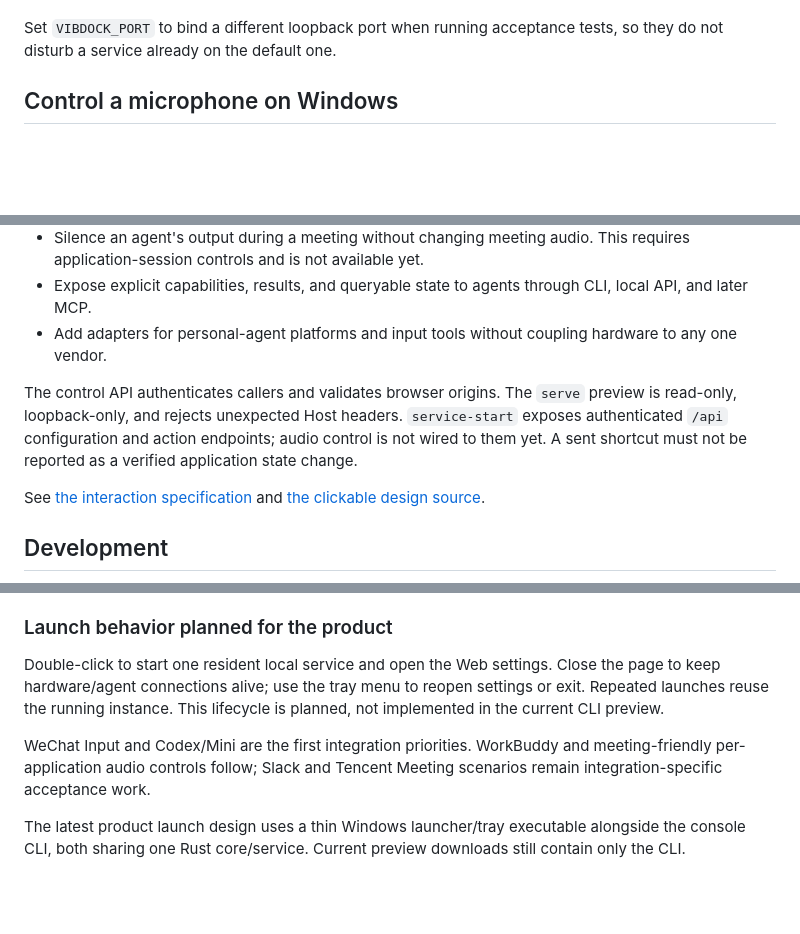
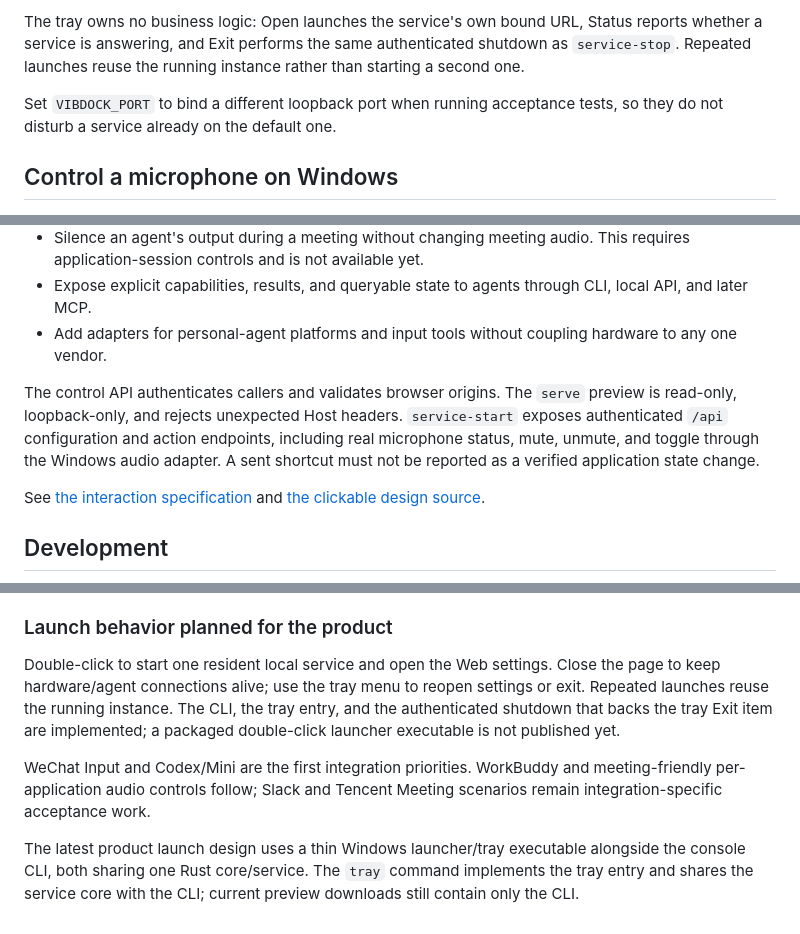
Before and after one commit to loonghao/vibdock, a Markdown page: README.md, 3 parts joined by grey strips. GitHub-like rendering; blank space fills up the shorter version.

```diff
--- a/README.md
+++ b/README.md
@@ -60,3 +72,7 @@ process; the cross-process shutdown signal ships with the launcher entry.
+The tray owns no business logic: Open launches the service's own bound URL,
+Status reports whether a service is answering, and Exit performs the same
+authenticated shutdown as `service-stop`. Repeated launches reuse the running
+instance rather than starting a second one.
 
 Set `VIBDOCK_PORT` to bind a different loopback port when running acceptance
 tests, so they do not disturb a service already on the default one.
@@ -84,7 +100,7 @@ Use `mute`, `unmute`, or `toggle` in place of `status` for individual commands.
 - Expose explicit capabilities, results, and queryable state to agents through CLI, local API, and later MCP.
 - Add adapters for personal-agent platforms and input tools without coupling hardware to any one vendor.
 
-The control API authenticates callers and validates browser origins. The `serve` preview is read-only, loopback-only, and rejects unexpected Host headers. `service-start` exposes authenticated `/api` configuration and action endpoints; audio control is not wired to them yet. A sent shortcut must not be reported as a verified application state change.
+The control API authenticates callers and validates browser origins. The `serve` preview is read-only, loopback-only, and rejects unexpected Host headers. `service-start` exposes authenticated `/api` configuration and action endpoints, including real microphone status, mute, unmute, and toggle through the Windows audio adapter. A sent shortcut must not be reported as a verified application state change.
 
 See [the interaction specification](docs/design/README.md) and [the clickable design source](docs/design/index.html).
 
@@ -107,8 +123,8 @@ With the default GitHub token, bot-created release PRs do not automatically trig
 
 ### Launch behavior planned for the product
 
-Double-click to start one resident local service and open the Web settings. Close the page to keep hardware/agent connections alive; use the tray menu to reopen settings or exit. Repeated launches reuse the running instance. This lifecycle is planned, not implemented in the current CLI preview.
+Double-click to start one resident local service and open the Web settings. Close the page to keep hardware/agent connections alive; use the tray menu to reopen settings or exit. Repeated launches reuse the running instance. The CLI, the tray entry, and the authenticated shutdown that backs the tray Exit item are implemented; a packaged double-click launcher executable is not published yet.
 
 WeChat Input and Codex/Mini are the first integration priorities. WorkBuddy and meeting-friendly per-application audio controls follow; Slack and Tencent Meeting scenarios remain integration-specific acceptance work.
 
-The latest product launch design uses a thin Windows launcher/tray executable alongside the console CLI, both sharing one Rust core/service. Current preview downloads still contain only the CLI.
+The latest product launch design uses a thin Windows launcher/tray executable alongside the console CLI, both sharing one Rust core/service. The `tray` command implements the tray entry and shares the service core with the CLI; current preview downloads still contain only the CLI.
```
Also changed, not shown: other parts of README.md (+15 -3 lines), docs/design/README.md (+3 -3 lines).
